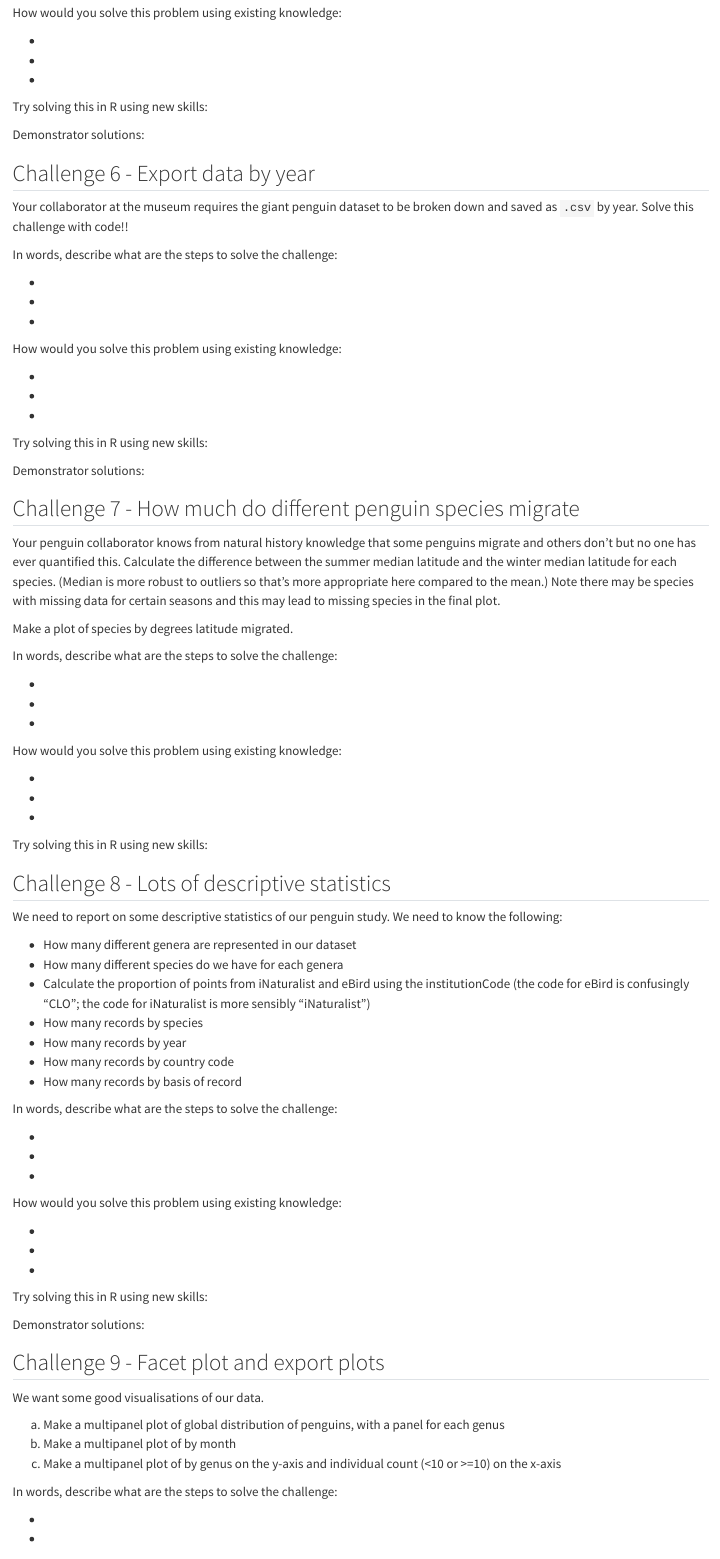
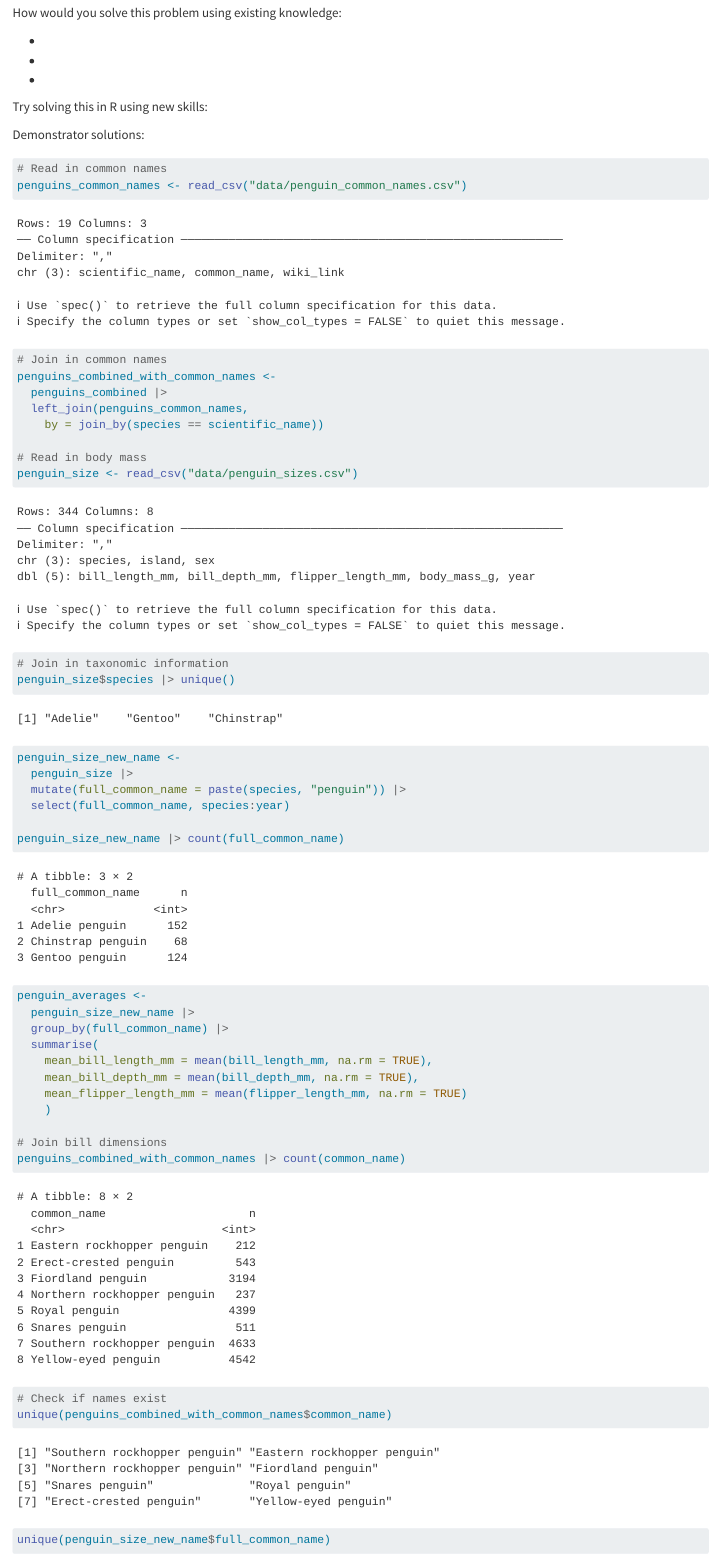
Before and after one commit to zelly-zel/2025_R_intermediate_UNSW_play, a Quarto document (Day_2_scaling_up.qmd): the page in a window 1100 px wide, from 8030 px down. Rendered offline with R 4.5, knitr and Pandoc in place of Quarto, with nearby package versions.

Commit message:
Challenge 6

````diff
--- a/Day_2_scaling_up.qmd
+++ b/Day_2_scaling_up.qmd
@@ -293,7 +293,49 @@ Try solving this in R using new skills:
 Demonstrator solutions:
 
 ```{r, instructor-solutions}
+# Read in common names
+penguins_common_names <- read_csv("data/penguin_common_names.csv")
 
+# Join in common names
+penguins_combined_with_common_names <-
+  penguins_combined |>
+  left_join(penguins_common_names,
+    by = join_by(species == scientific_name))
+
+# Read in body mass
+penguin_size <- read_csv("data/penguin_sizes.csv")
+
+# Join in taxonomic information
+penguin_size$species |> unique()
+
+penguin_size_new_name <-
+  penguin_size |>
+  mutate(full_common_name = paste(species, "penguin")) |>
+  select(full_common_name, species:year)
+
+penguin_size_new_name |> count(full_common_name)
+
+penguin_averages <-
+  penguin_size_new_name |>
+  group_by(full_common_name) |>
+  summarise(
+    mean_bill_length_mm = mean(bill_length_mm, na.rm = TRUE),
+    mean_bill_depth_mm = mean(bill_depth_mm, na.rm = TRUE),
+    mean_flipper_length_mm = mean(flipper_length_mm, na.rm = TRUE)
+    )
+
+# Join bill dimensions
+penguins_combined_with_common_names |> count(common_name)
+
+# Check if names exist
+unique(penguins_combined_with_common_names$common_name)
+
+unique(penguin_size_new_name$full_common_name)
+
+# Join bill data
+penguins_combined_with_common_names |>
+  left_join(penguin_averages,
+            by = join_by(common_name == full_common_name))
 ```
 
 ## Challenge 6 - Export data by year
````
Also changed, not shown: Day_2_scaling_up.qmd (23 more changed lines).
